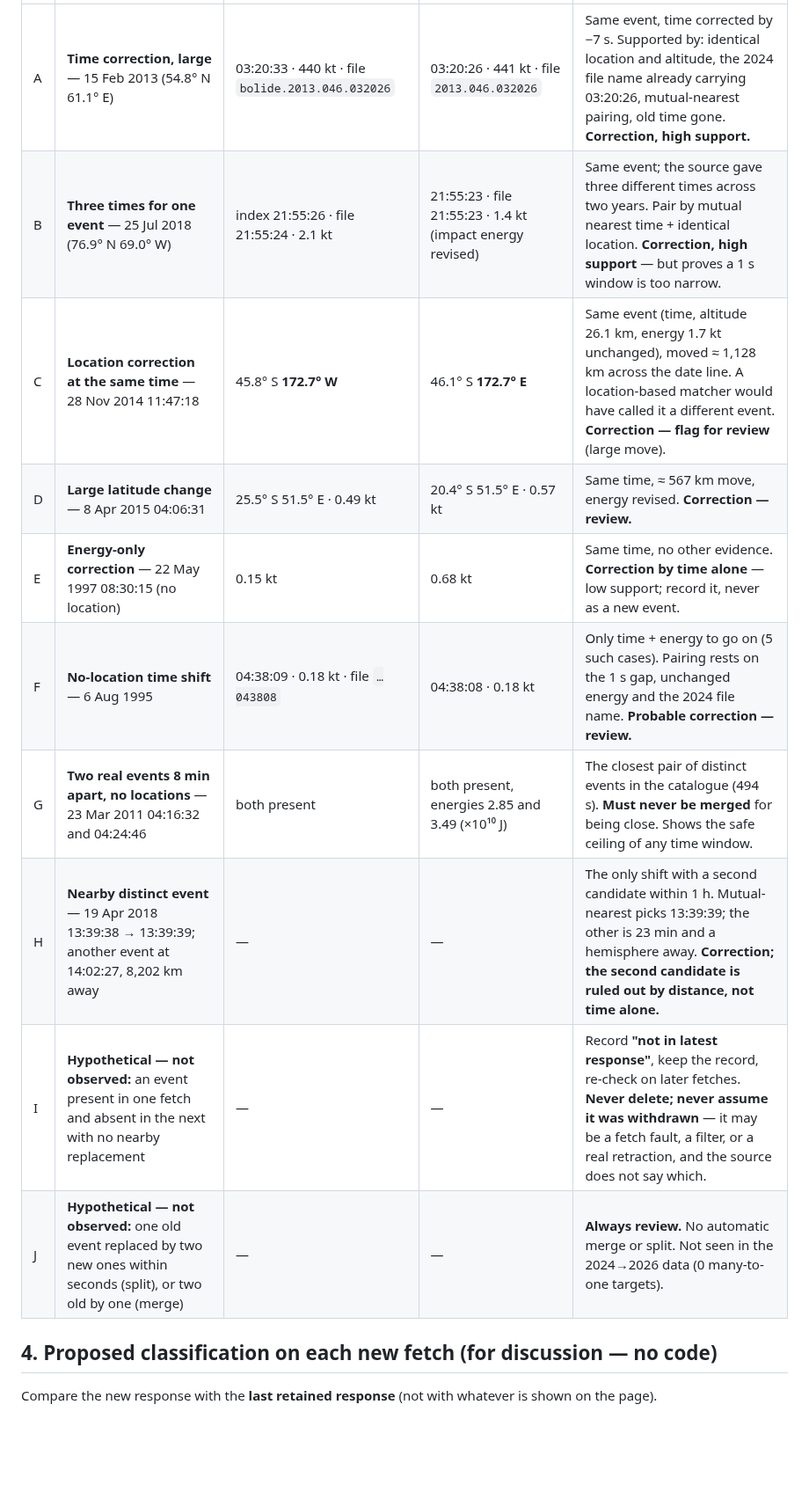
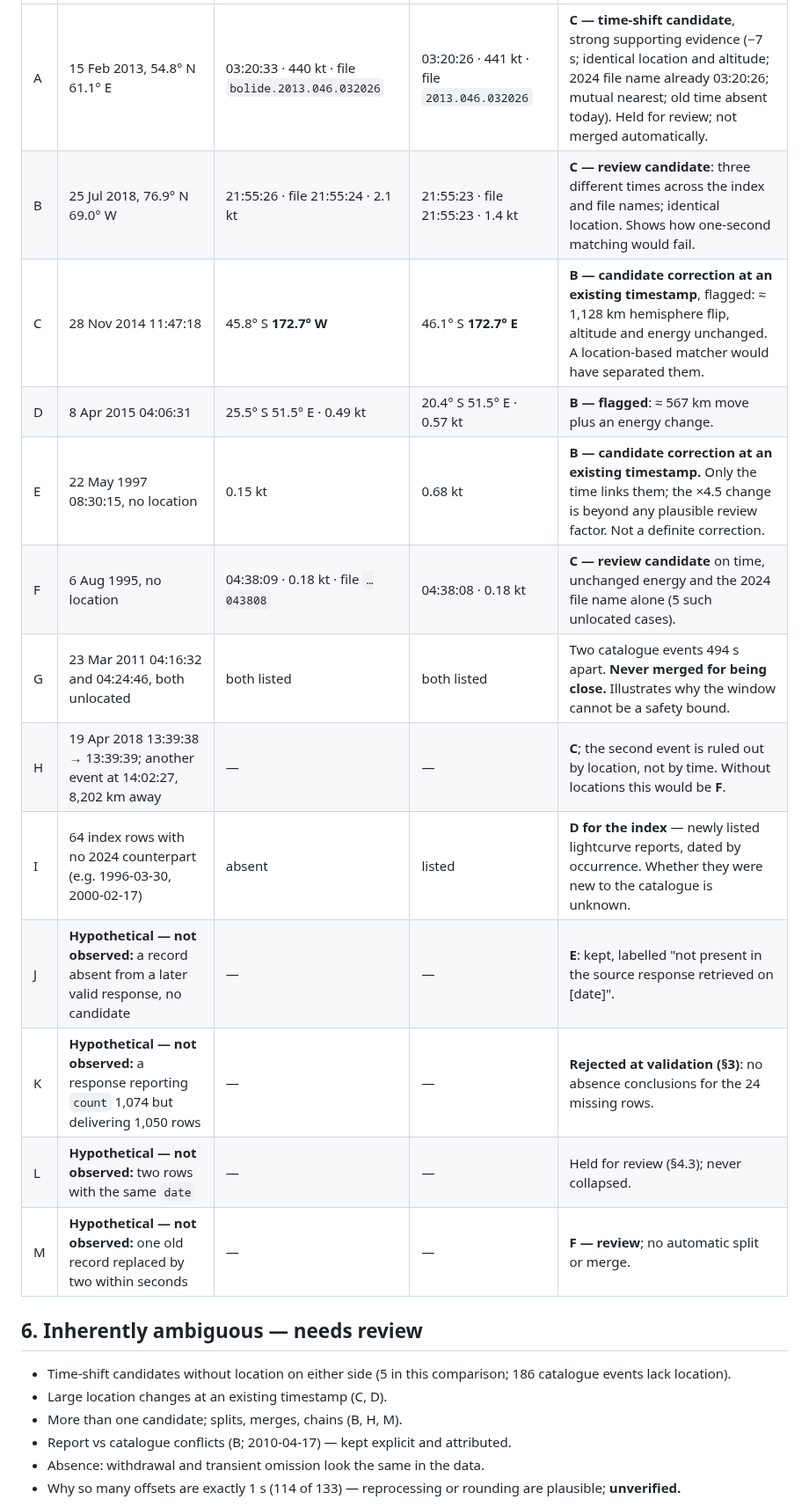
Before and after one commit to TheOneTheOnlyTheChad/mother-earth, a Markdown page: docs/research/R2-revision-matching.md, the part around one of its changes. Shown at 88% size. GitHub-like rendering; blank space fills up the shorter version.

```diff
--- a/docs/research/R2-revision-matching.md
+++ b/docs/research/R2-revision-matching.md
@@ -48,15 +102,23 @@ In the 2024 copy, **132** file names already carried a different time from the r
 |---|---|---|---|---|
-| A | **Time correction, large** — 15 Feb 2013 (54.8° N 61.1° E) | 03:20:33 · 440 kt · file `bolide.2013.046.032026` | 03:20:26 · 441 kt · file `2013.046.032026` | Same event, time corrected by −7 s. Supported by: identical location and altitude, the 2024 file name already carrying 03:20:26, mutual-nearest pairing, old time gone. **Correction, high support.** |
-| B | **Three times for one event** — 25 Jul 2018 (76.9° N 69.0° W) | index 21:55:26 · file 21:55:24 · 2.1 kt | 21:55:23 · file 21:55:23 · 1.4 kt (impact energy revised) | Same event; the source gave three different times across two years. Pair by mutual nearest time + identical location. **Correction, high support** — but proves a 1 s window is too narrow. |
-| C | **Location correction at the same time** — 28 Nov 2014 11:47:18 | 45.8° S **172.7° W** | 46.1° S **172.7° E** | Same event (time, altitude 26.1 km, energy 1.7 kt unchanged), moved ≈ 1,128 km across the date line. A location-based matcher would have called it a different event. **Correction — flag for review** (large move). |
-| D | **Large latitude change** — 8 Apr 2015 04:06:31 | 25.5° S 51.5° E · 0.49 kt | 20.4° S 51.5° E · 0.57 kt | Same time, ≈ 567 km move, energy revised. **Correction — review.** |
-| E | **Energy-only correction** — 22 May 1997 08:30:15 (no location) | 0.15 kt | 0.68 kt | Same time, no other evidence. **Correction by time alone** — low support; record it, never as a new event. |
-| F | **No-location time shift** — 6 Aug 1995 | 04:38:09 · 0.18 kt · file `…043808` | 04:38:08 · 0.18 kt | Only time + energy to go on (5 such cases). Pairing rests on the 1 s gap, unchanged energy and the 2024 file name. **Probable correction — review.** |
-| G | **Two real events 8 min apart, no locations** — 23 Mar 2011 04:16:32 and 04:24:46 | both present | both present, energies 2.85 and 3.49 (×10¹⁰ J) | The closest pair of distinct events in the catalogue (494 s). **Must never be merged** for being close. Shows the safe ceiling of any time window. |
-| H | **Nearby distinct event** — 19 Apr 2018 13:39:38 → 13:39:39; another event at 14:02:27, 8,202 km away | — | — | The only shift with a second candidate within 1 h. Mutual-nearest picks 13:39:39; the other is 23 min and a hemisphere away. **Correction; the second candidate is ruled out by distance, not time alone.** |
-| I | **Hypothetical — not observed:** an event present in one fetch and absent in the next with no nearby replacement | — | — | Record **"not in latest response"**, keep the record, re-check on later fetches. **Never delete; never assume it was withdrawn** — it may be a fetch fault, a filter, or a real retraction, and the source does not say which. |
-| J | **Hypothetical — not observed:** one old event replaced by two new ones within seconds (split), or two old by one (merge) | — | — | **Always review.** No automatic merge or split. Not seen in the 2024→2026 data (0 many-to-one targets). |
+| A | 15 Feb 2013, 54.8° N 61.1° E | 03:20:33 · 440 kt · file `bolide.2013.046.032026` | 03:20:26 · 441 kt · file `2013.046.032026` | **C — time-shift candidate**, strong supporting evidence (−7 s; identical location and altitude; 2024 file name already 03:20:26; mutual nearest; old time absent today). Held for review; not merged automatically. |
+| B | 25 Jul 2018, 76.9° N 69.0° W | 21:55:26 · file 21:55:24 · 2.1 kt | 21:55:23 · file 21:55:23 · 1.4 kt | **C — review candidate**: three different times across the index and file names; identical location. Shows how one-second matching would fail. |
+| C | 28 Nov 2014 11:47:18 | 45.8° S **172.7° W** | 46.1° S **172.7° E** | **B — candidate correction at an existing timestamp**, flagged: ≈ 1,128 km hemisphere flip, altitude and energy unchanged. A location-based matcher would have separated them. |
+| D | 8 Apr 2015 04:06:31 | 25.5° S 51.5° E · 0.49 kt | 20.4° S 51.5° E · 0.57 kt | **B — flagged**: ≈ 567 km move plus an energy change. |
+| E | 22 May 1997 08:30:15, no location | 0.15 kt | 0.68 kt | **B — candidate correction at an existing timestamp.** Only the time links them; the ×4.5 change is beyond any plausible review factor. Not a definite correction. |
+| F | 6 Aug 1995, no location | 04:38:09 · 0.18 kt · file `…043808` | 04:38:08 · 0.18 kt | **C — review candidate** on time, unchanged energy and the 2024 file name alone (5 such unlocated cases). |
+| G | 23 Mar 2011 04:16:32 and 04:24:46, both unlocated | both listed | both listed | Two catalogue events 494 s apart. **Never merged for being close.** Illustrates why the window cannot be a safety bound. |
+| H | 19 Apr 2018 13:39:38 → 13:39:39; another event at 14:02:27, 8,202 km away | — | — | **C**; the second event is ruled out by location, not by time. Without locations this would be **F**. |
+| I | 64 index rows with no 2024 counterpart (e.g. 1996-03-30, 2000-02-17) | absent | listed | **D for the index** — newly listed lightcurve reports, dated by occurrence. Whether they were new to the catalogue is unknown. |
+| J | **Hypothetical — not observed:** a record absent from a later valid response, no candidate | — | — | **E**: kept, labelled "not present in the source response retrieved on [date]". |
+| K | **Hypothetical — not observed:** a response reporting `count` 1,074 but delivering 1,050 rows | — | — | **Rejected at validation (§3)**: no absence conclusions for the 24 missing rows. |
+| L | **Hypothetical — not observed:** two rows with the same `date` | — | — | Held for review (§4.3); never collapsed. |
+| M | **Hypothetical — not observed:** one old record replaced by two within seconds | — | — | **F — review**; no automatic split or merge. |
 
-## 4. Proposed classification on each new fetch (for discussion — no code)
-Compare the new response with the **last retained response** (not with whatever is shown on the page).
+## 6. Inherently ambiguous — needs review
+- Time-shift candidates without location on either side (5 in this comparison; 186 catalogue events lack location).
+- Large location changes at an existing timestamp (C, D).
+- More than one candidate; splits, merges, chains (B, H, M).
+- Report vs catalogue conflicts (B; 2010-04-17) — kept explicit and attributed.
+- Absence: withdrawal and transient omission look the same in the data.
+- Why so many offsets are exactly 1 s (114 of 133) — reprocessing or rounding are plausible; **unverified.**
 
```
Also changed, not shown: other parts of docs/research/R2-revision-matching.md (+91 -53 lines), docs/RESEARCH-BACKLOG.md (+5 -5 lines).
